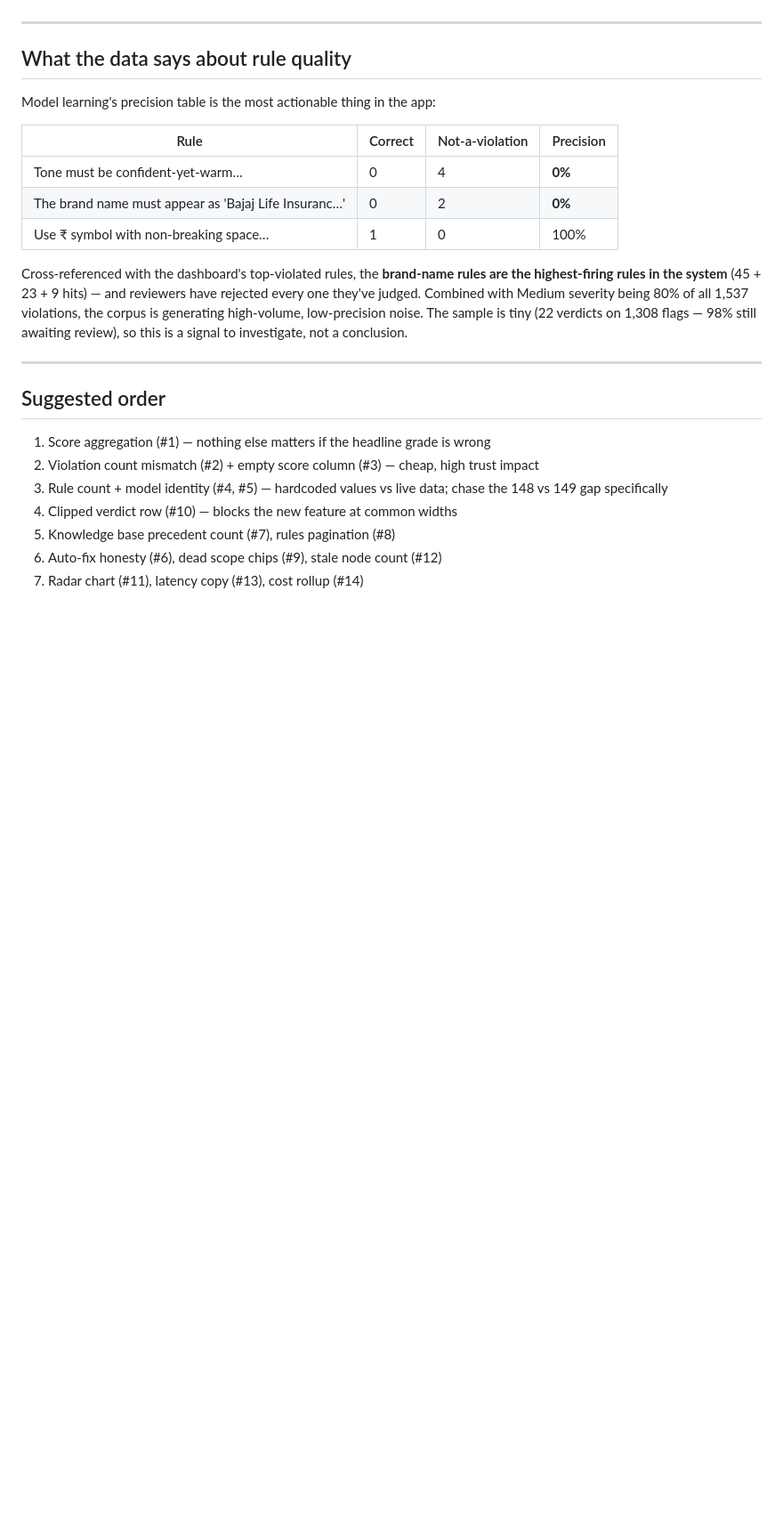
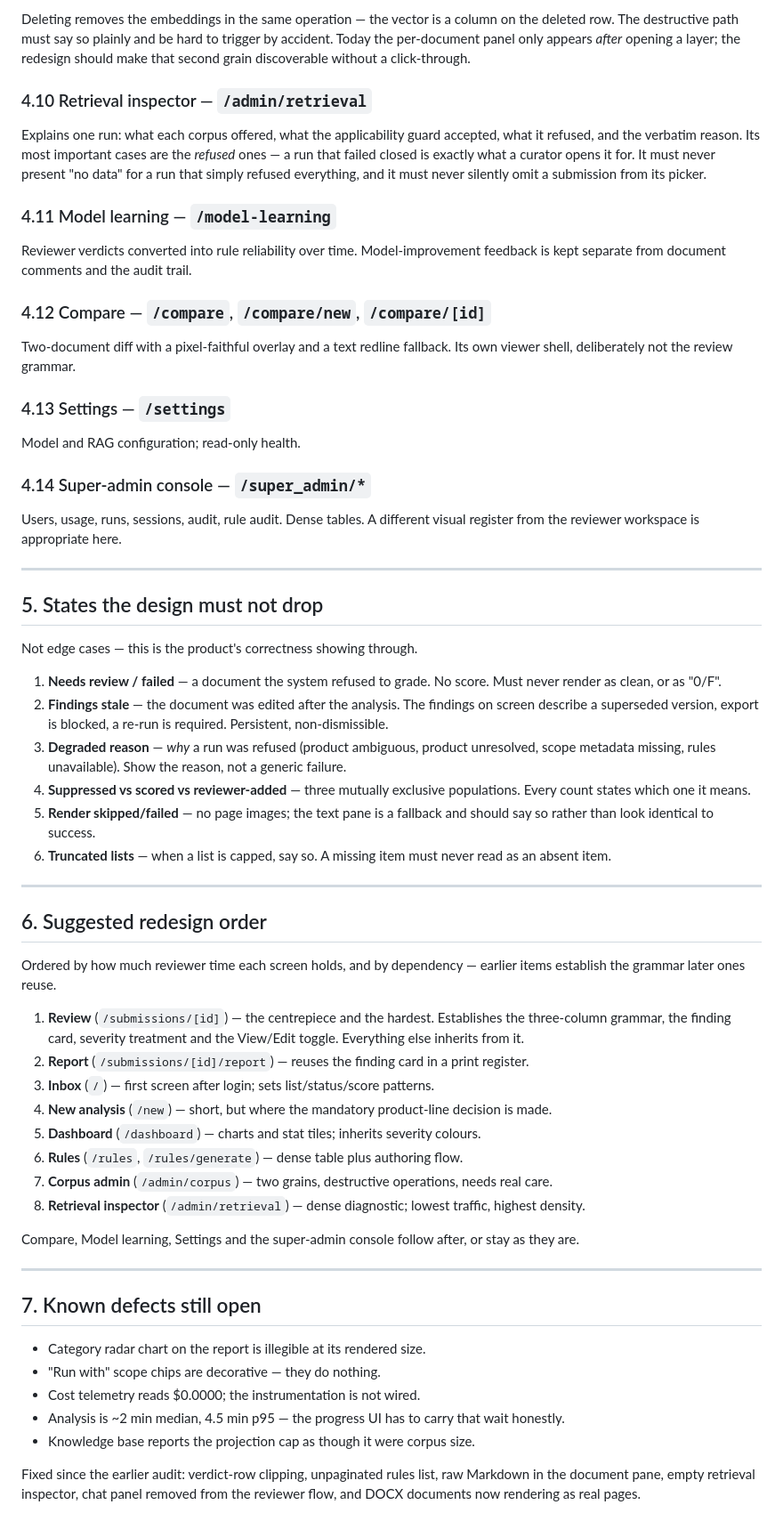
Before and after one commit to Ruthless3217/Regulatory-Compliance-Agent, a Markdown page: UX.md, the part around one of its changes. Shown at 89% size. Rendered like a GitHub page; blank space fills up the shorter version.

```diff
--- a/UX.md
+++ b/UX.md
@@ -146,26 +135,84 @@ The review pane shows literal `## GEO Content for…`, `## FOLD 1 -` instead of
+Deleting removes the embeddings in the same operation — the vector is a column
+on the deleted row. The destructive path must say so plainly and be hard to
+trigger by accident. Today the per-document panel only appears *after* opening a
+layer; the redesign should make that second grain discoverable without a
+click-through.
+
+### 4.10 Retrieval inspector — `/admin/retrieval`
+Explains one run: what each corpus offered, what the applicability guard
+accepted, what it refused, and the verbatim reason. Its most important cases are
+the *refused* ones — a run that failed closed is exactly what a curator opens it
+for. It must never present "no data" for a run that simply refused everything,
+and it must never silently omit a submission from its picker.
+
+### 4.11 Model learning — `/model-learning`
+Reviewer verdicts converted into rule reliability over time. Model-improvement
+feedback is kept separate from document comments and the audit trail.
+
+### 4.12 Compare — `/compare`, `/compare/new`, `/compare/[id]`
+Two-document diff with a pixel-faithful overlay and a text redline fallback. Its
+own viewer shell, deliberately not the review grammar.
+
+### 4.13 Settings — `/settings`
+Model and RAG configuration; read-only health.
+
+### 4.14 Super-admin console — `/super_admin/*`
+Users, usage, runs, sessions, audit, rule audit. Dense tables. A different
+visual register from the reviewer workspace is appropriate here.
 
 ---
 
-## What the data says about rule quality
+## 5. States the design must not drop
 
-Model learning's precision table is the most actionable thing in the app:
+Not edge cases — this is the product's correctness showing through.
 
-| Rule | Correct | Not-a-violation | Precision |
-|---|---|---|---|
-| Tone must be confident-yet-warm… | 0 | 4 | **0%** |
-| The brand name must appear as 'Bajaj Life Insuranc…' | 0 | 2 | **0%** |
-| Use ₹ symbol with non-breaking space… | 1 | 0 | 100% |
-
-Cross-referenced with the dashboard's top-violated rules, the **brand-name rules are the highest-firing rules in the system** (45 + 23 + 9 hits) — and reviewers have rejected every one they've judged. Combined with Medium severity being 80% of all 1,537 violations, the corpus is generating high-volume, low-precision noise. The sample is tiny (22 verdicts on 1,308 flags — 98% still awaiting review), so this is a signal to investigate, not a conclusion.
+1. **Needs review / failed** — a document the system refused to grade. No score.
+   Must never render as clean, or as "0/F".
+2. **Findings stale** — the document was edited after the analysis. The findings
+   on screen describe a superseded version, export is blocked, a re-run is
+   required. Persistent, non-dismissible.
+3. **Degraded reason** — *why* a run was refused (product ambiguous, product
+   unresolved, scope metadata missing, rules unavailable). Show the reason, not a
+   generic failure.
+4. **Suppressed vs scored vs reviewer-added** — three mutually exclusive
+   populations. Every count states which one it means.
+5. **Render skipped/failed** — no page images; the text pane is a fallback and
+   should say so rather than look identical to success.
+6. **Truncated lists** — when a list is capped, say so. A missing item must never
+   read as an absent item.
 
 ---
 
-## Suggested order
+## 6. Suggested redesign order
 
-1. Score aggregation (#1) — nothing else matters if the headline grade is wrong
-2. Violation count mismatch (#2) + empty score column (#3) — cheap, high trust impact
-3. Rule count + model identity (#4, #5) — hardcoded values vs live data; chase the 148 vs 149 gap specifically
-4. Clipped verdict row (#10) — blocks the new feature at common widths
-5. Knowledge base precedent count (#7), rules pagination (#8)
-6. Auto-fix honesty (#6), dead scope chips (#9), stale node count (#12)
-7. Radar chart (#11), latency copy (#13), cost rollup (#14)
+Ordered by how much reviewer time each screen holds, and by dependency — earlier
+items establish the grammar later ones reuse.
+
+1. **Review** (`/submissions/[id]`) — the centrepiece and the hardest.
+   Establishes the three-column grammar, the finding card, severity treatment and
+   the View/Edit toggle. Everything else inherits from it.
+2. **Report** (`/submissions/[id]/report`) — reuses the finding card in a print register.
+3. **Inbox** (`/`) — first screen after login; sets list/status/score patterns.
+4. **New analysis** (`/new`) — short, but where the mandatory product-line decision is made.
+5. **Dashboard** (`/dashboard`) — charts and stat tiles; inherits severity colours.
+6. **Rules** (`/rules`, `/rules/generate`) — dense table plus authoring flow.
+7. **Corpus admin** (`/admin/corpus`) — two grains, destructive operations, needs real care.
+8. **Retrieval inspector** (`/admin/retrieval`) — dense diagnostic; lowest traffic, highest density.
+
+Compare, Model learning, Settings and the super-admin console follow after, or
+stay as they are.
+
+---
+
+## 7. Known defects still open
+
+- Category radar chart on the report is illegible at its rendered size.
+- "Run with" scope chips are decorative — they do nothing.
+- Cost telemetry reads $0.0000; the instrumentation is not wired.
+- Analysis is ~2 min median, 4.5 min p95 — the progress UI has to carry that
+  wait honestly.
+- Knowledge base reports the projection cap as though it were corpus size.
+
+Fixed since the earlier audit: verdict-row clipping, unpaginated rules list, raw
+Markdown in the document pane, empty retrieval inspector, chat panel removed from
+the reviewer flow, and DOCX documents now rendering as real pages.
```
Also changed, not shown: other parts of UX.md (+109 -120 lines).
